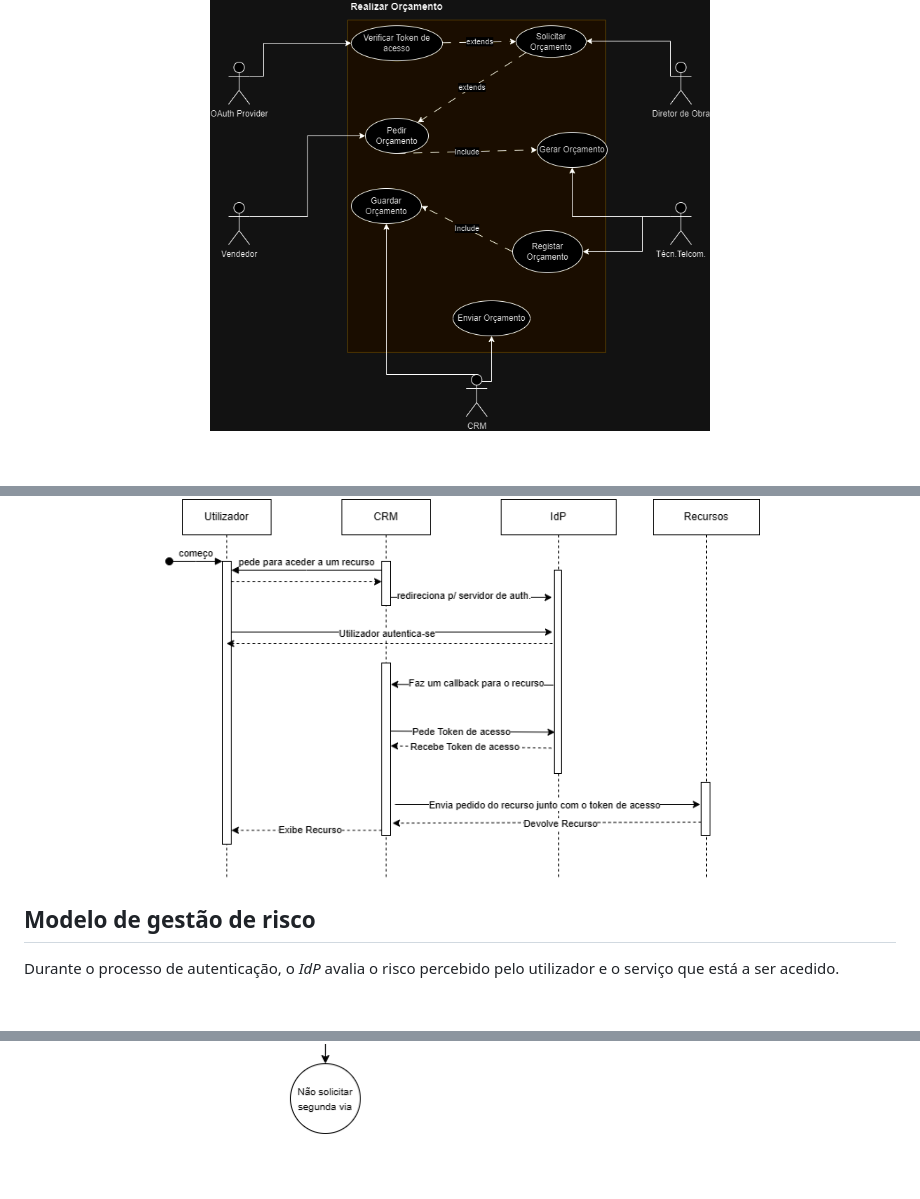
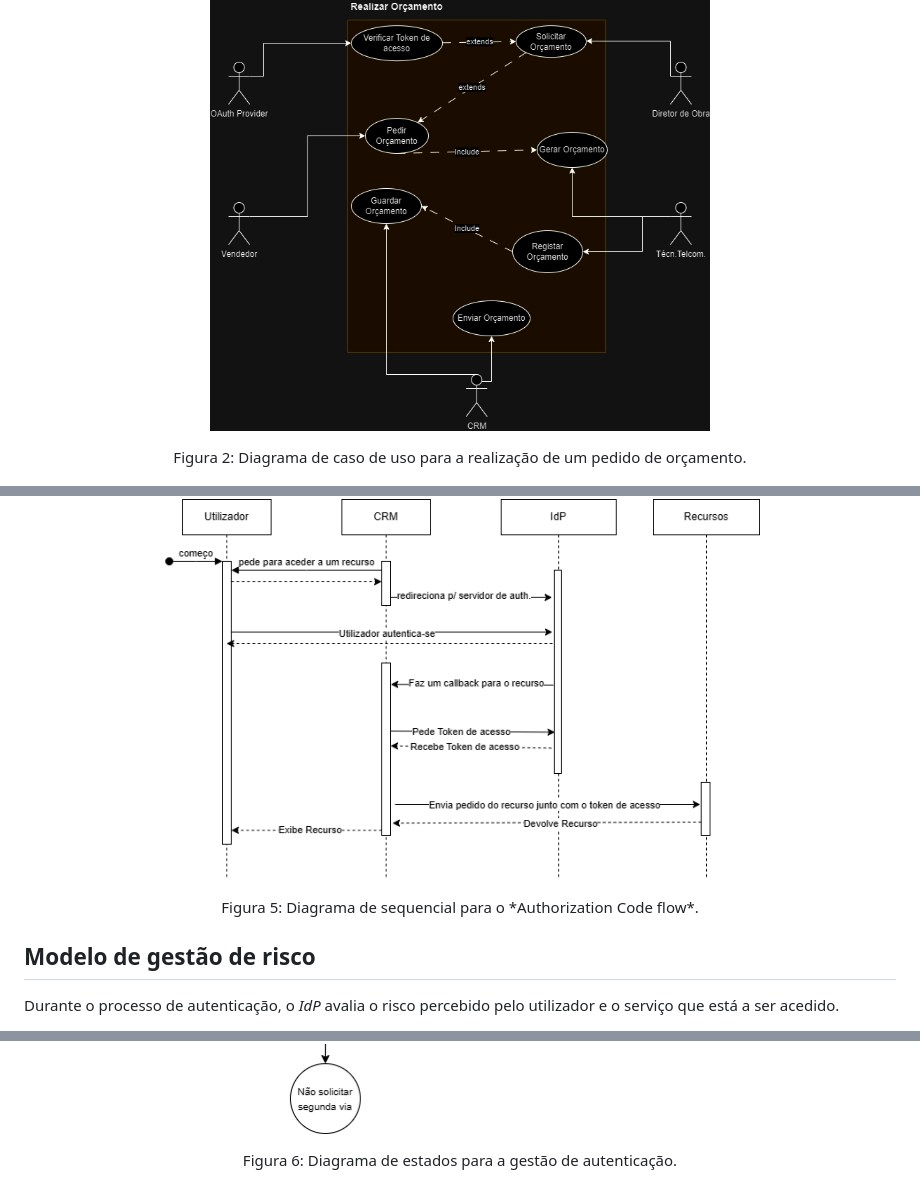
Before and after one commit to NiMouh/IdP_CRM, a Markdown page: README.md, 3 parts joined by grey strips. GitHub-like rendering; blank space fills up the shorter version.

```diff
--- a/README.md
+++ b/README.md
@@ -41,6 +47,10 @@ Atores:
 
 <p align="center">
   <img src="PedirOrcamento.drawio.png" alt="Pedir Orçamento" width="500"/>
+</p>
+
+<p align="center" style="font-size: 12px;">
+  Figura 2: Diagrama de caso de uso para a realização de um pedido de orçamento.
 </p>
 
 <p align="center">
@@ -108,6 +126,10 @@ O seguinte diagrama mostra o processo autenticação do sistema, usando o *Autho
 
 <p align="center">
   <img src="Diagrama_Auth_Code_Flow.png" alt="Authorization Code Flow" width="600"/>
+</p>
+
+<p align="center" style="font-size: 12px;">
+  Figura 5: Diagrama de sequencial para o *Authorization Code flow*.
 </p>
 
 ## Modelo de gestão de risco
@@ -254,3 +276,7 @@ Para melhor representar estas regras, foi feito o seguinte diagrama:
 <p align="center">
   <img src="Diagrama_Authentication_Management.png" alt="Authentication Management Nível 1" width="400"/>
 </p>
+
+<p align="center" style="font-size: 12px;">
+  Figura 6: Diagrama de estados para a gestão de autenticação.
+</p>
```
Also changed, not shown: other parts of README.md (+20 -6 lines).
